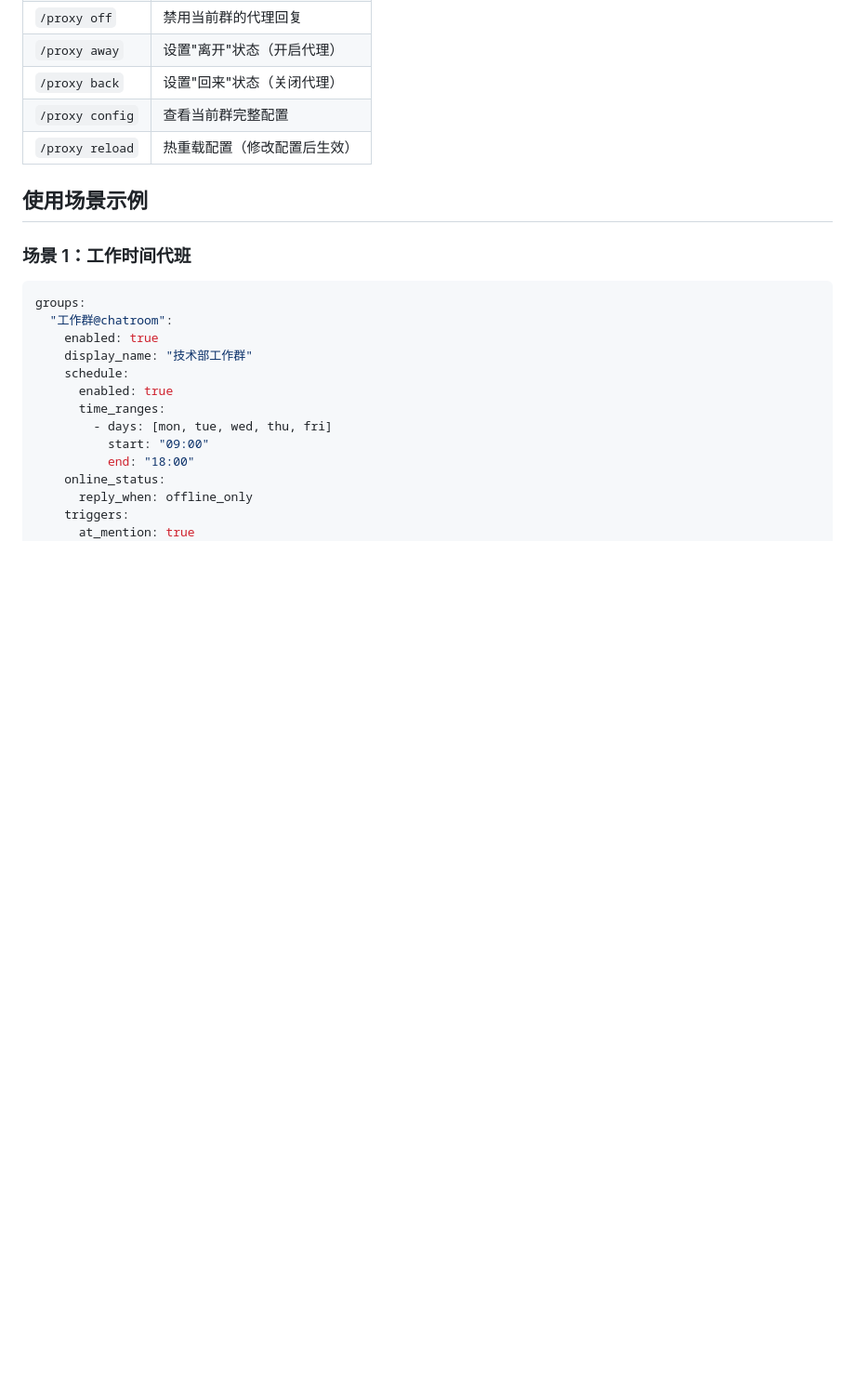
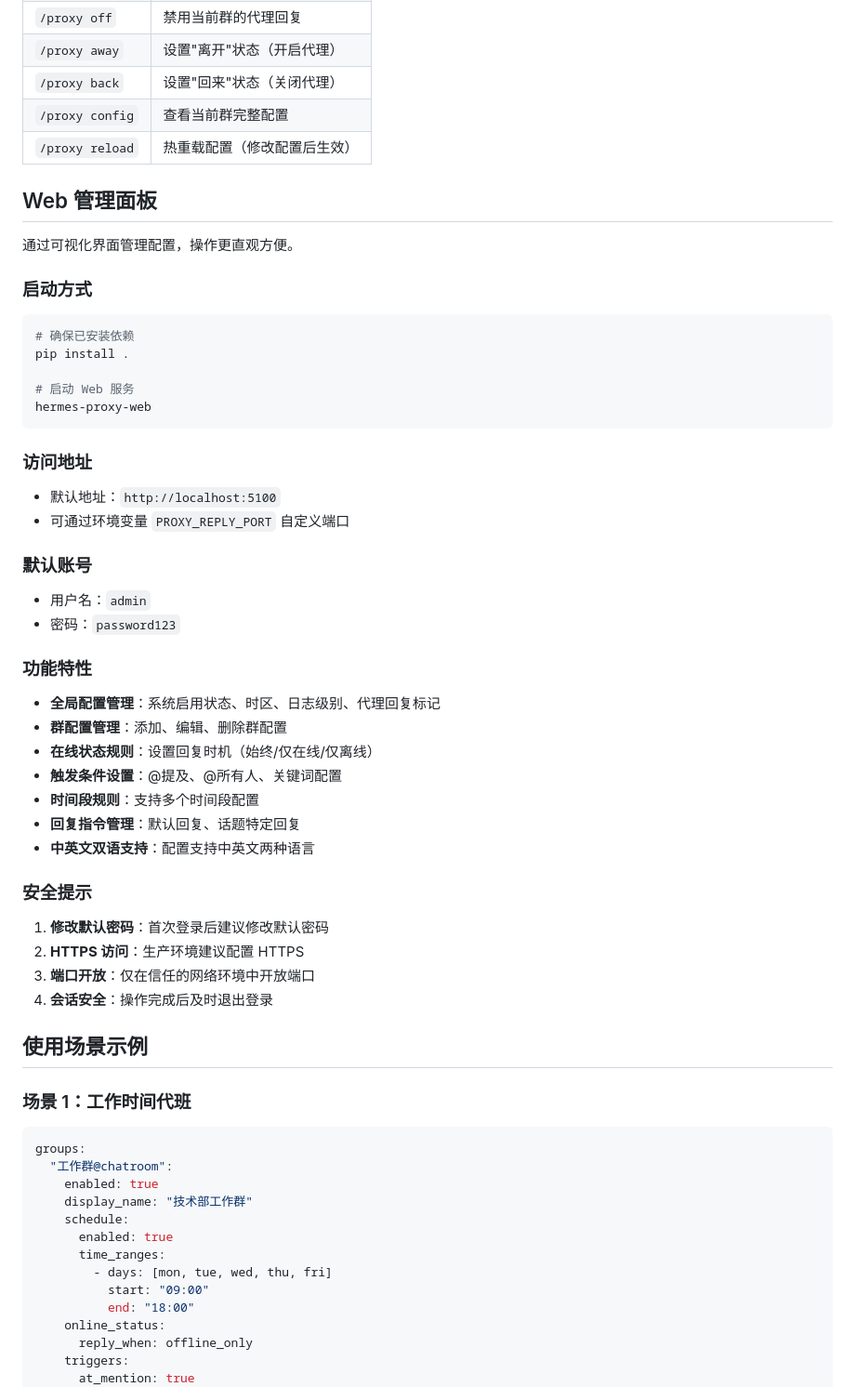
Before and after one commit to RyanFeiluX/wechat-reply-delegation, a Markdown page: USER_GUIDE_ZH.md, the part around the change. Shown at 93% size. Rendered like a GitHub page; blank space fills up the shorter version.

````diff
--- a/USER_GUIDE_ZH.md
+++ b/USER_GUIDE_ZH.md
@@ -160,6 +160,47 @@ groups:
 | `/proxy config` | 查看当前群完整配置 |
 | `/proxy reload` | 热重载配置（修改配置后生效） |
 
+## Web 管理面板
+
+通过可视化界面管理配置，操作更直观方便。
+
+### 启动方式
+
+```bash
+# 确保已安装依赖
+pip install .
+
+# 启动 Web 服务
+hermes-proxy-web
+```
+
+### 访问地址
+
+- 默认地址：`http://localhost:5100`
+- 可通过环境变量 `PROXY_REPLY_PORT` 自定义端口
+
+### 默认账号
+
+- 用户名：`admin`
+- 密码：`password123`
+
+### 功能特性
+
+- **全局配置管理**：系统启用状态、时区、日志级别、代理回复标记
+- **群配置管理**：添加、编辑、删除群配置
+- **在线状态规则**：设置回复时机（始终/仅在线/仅离线）
+- **触发条件设置**：@提及、@所有人、关键词配置
+- **时间段规则**：支持多个时间段配置
+- **回复指令管理**：默认回复、话题特定回复
+- **中英文双语支持**：配置支持中英文两种语言
+
+### 安全提示
+
+1. **修改默认密码**：首次登录后建议修改默认密码
+2. **HTTPS 访问**：生产环境建议配置 HTTPS
+3. **端口开放**：仅在信任的网络环境中开放端口
+4. **会话安全**：操作完成后及时退出登录
+
 ## 使用场景示例
 
 ### 场景 1：工作时间代班
````
Also changed, not shown: USER_GUIDE_EN.md (+41 -0 lines).
